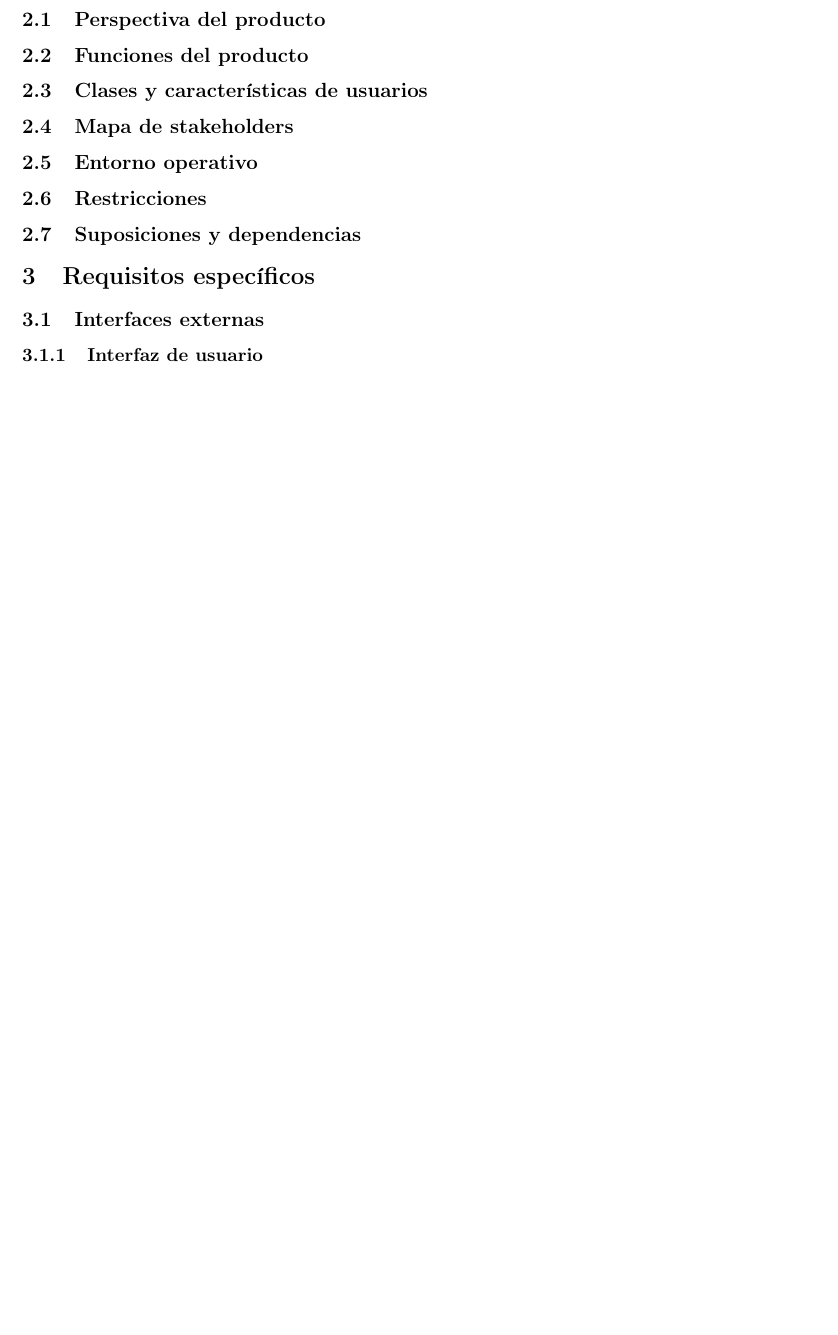
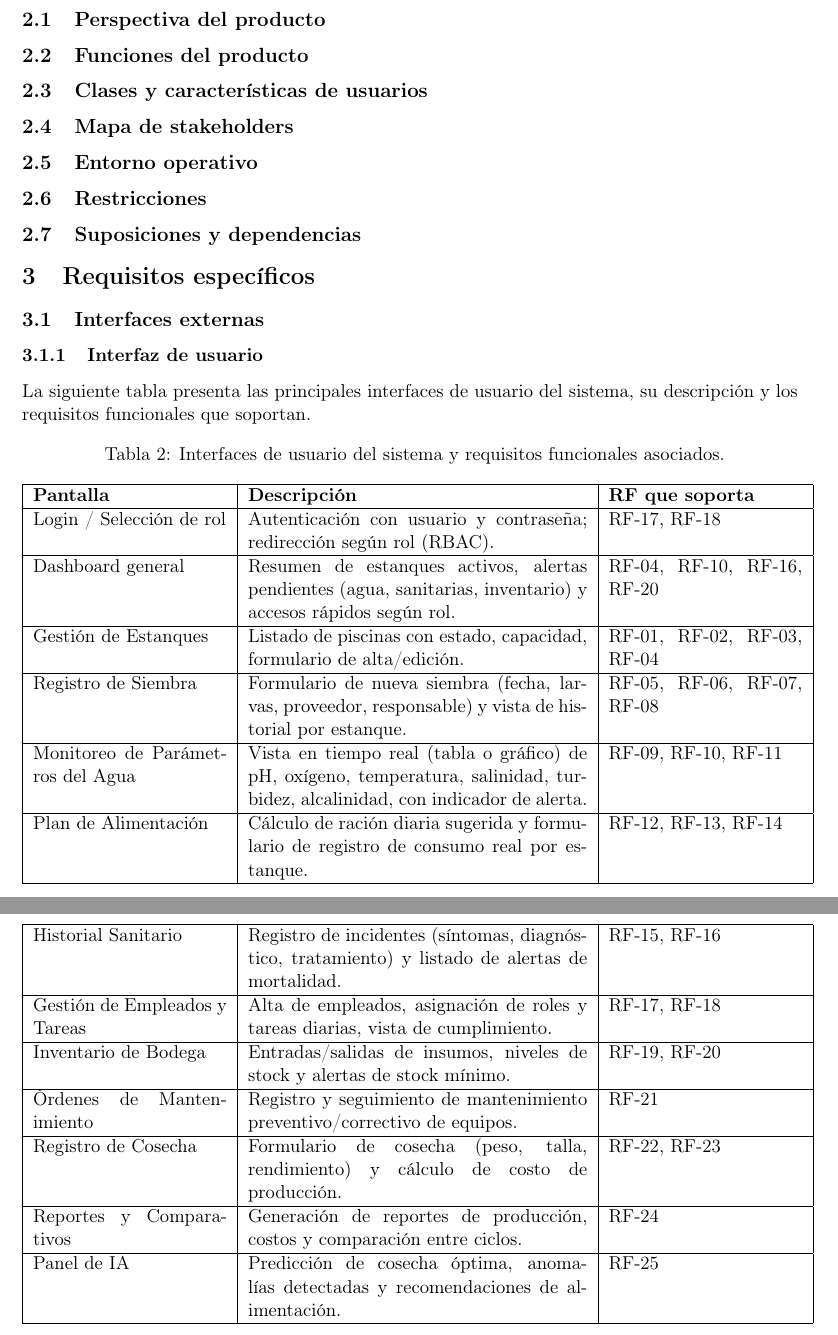
Before and after one commit to EdhuXav/Proyecto_IR_Camaronera_CCGaPQ, a LaTeX document (documento/EntregaPFC2__1B/main.tex): part of page 6 of 7 before the commit and two parts of pages 5 and 6 of 8 after it, the two joined at a grey line, cut so that both start at the same text, the shorter picture padded with empty space. Compiled offline with pdfLaTeX.

Commit message:
docs: agregar interfaces de usuario y requisitos funcionales asociados

```diff
--- a/documento/EntregaPFC2__1B/main.tex
+++ b/documento/EntregaPFC2__1B/main.tex
@@ -147,7 +147,58 @@ ING. GUERRERO ULLOA GLEISTON CICERON\\[0.5cm]
 
 
 \section{Requisitos específicos}
+\subsection{Interfaces externas}
 
+\subsubsection{Interfaz de usuario}
+La siguiente tabla presenta las principales interfaces de usuario del sistema, su descripción y los requisitos funcionales que soportan.
+
+\begin{longtable}{|p{4cm}|p{7cm}|p{4cm}|}
+\caption{Interfaces de usuario del sistema y requisitos funcionales asociados.}
+\label{tab:interfaz_usuario} \\
+\hline
+\textbf{Pantalla} & \textbf{Descripción} & \textbf{RF que soporta} \\
+\hline
+
+Login / Selección de rol & Autenticación con usuario y contraseña; redirección según rol (RBAC). & RF-17, RF-18 \\
+\hline
+
+Dashboard general & Resumen de estanques activos, alertas pendientes (agua, sanitarias, inventario) y accesos rápidos según rol. & RF-04, RF-10, RF-16, RF-20 \\
+\hline
+
+Gestión de Estanques & Listado de piscinas con estado, capacidad, formulario de alta/edición. & RF-01, RF-02, RF-03, RF-04 \\
+\hline
+
+Registro de Siembra & Formulario de nueva siembra (fecha, larvas, proveedor, responsable) y vista de historial por estanque. & RF-05, RF-06, RF-07, RF-08 \\
+\hline
+
+Monitoreo de Parámetros del Agua & Vista en tiempo real (tabla o gráfico) de pH, oxígeno, temperatura, salinidad, turbidez, alcalinidad, con indicador de alerta. & RF-09, RF-10, RF-11 \\
+\hline
+
+Plan de Alimentación & Cálculo de ración diaria sugerida y formulario de registro de consumo real por estanque. & RF-12, RF-13, RF-14 \\
+\hline
+
+Historial Sanitario & Registro de incidentes (síntomas, diagnóstico, tratamiento) y listado de alertas de mortalidad. & RF-15, RF-16 \\
+\hline
+
+Gestión de Empleados y Tareas & Alta de empleados, asignación de roles y tareas diarias, vista de cumplimiento. & RF-17, RF-18 \\
+\hline
+
+Inventario de Bodega & Entradas/salidas de insumos, niveles de stock y alertas de stock mínimo. & RF-19, RF-20 \\
+\hline
+
+Órdenes de Mantenimiento & Registro y seguimiento de mantenimiento preventivo/correctivo de equipos. & RF-21 \\
+\hline
+
+Registro de Cosecha & Formulario de cosecha (peso, talla, rendimiento) y cálculo de costo de producción. & RF-22, RF-23 \\
+\hline
+
+Reportes y Comparativos & Generación de reportes de producción, costos y comparación entre ciclos. & RF-24 \\
+\hline
+
+Panel de IA & Predicción de cosecha óptima, anomalías detectadas y recomendaciones de alimentación. & RF-25 \\
+\hline
+
+\end{longtable}
 
 \subsection{Interfaces externas}
 
```
